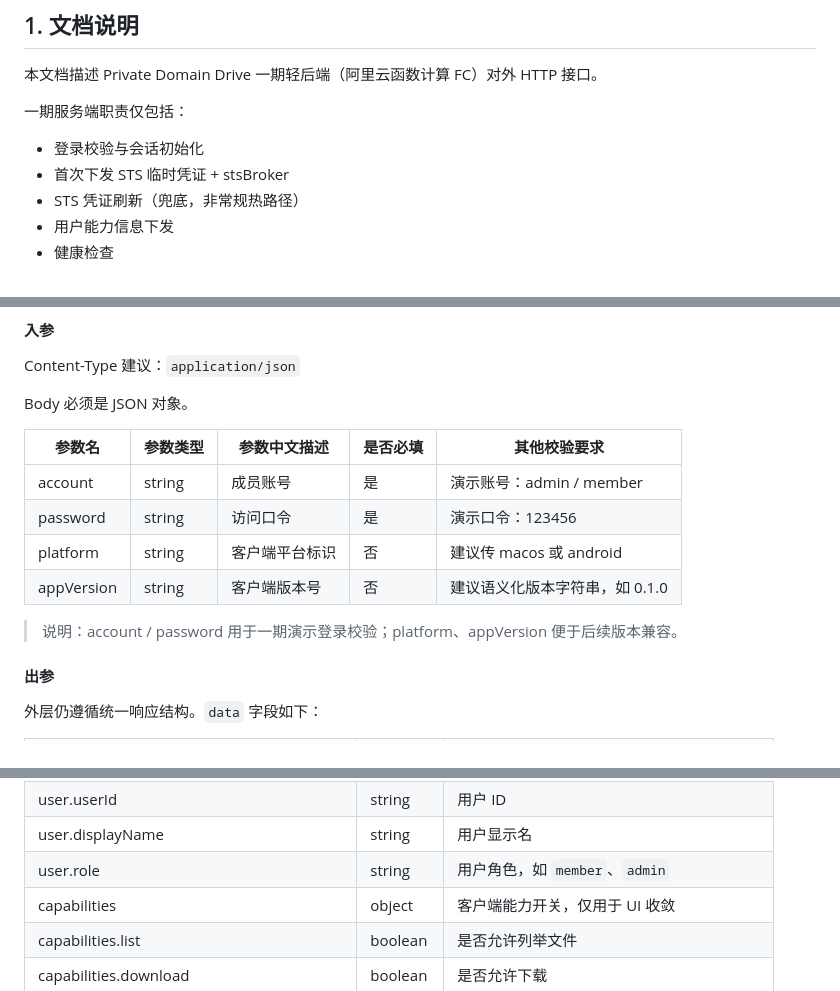
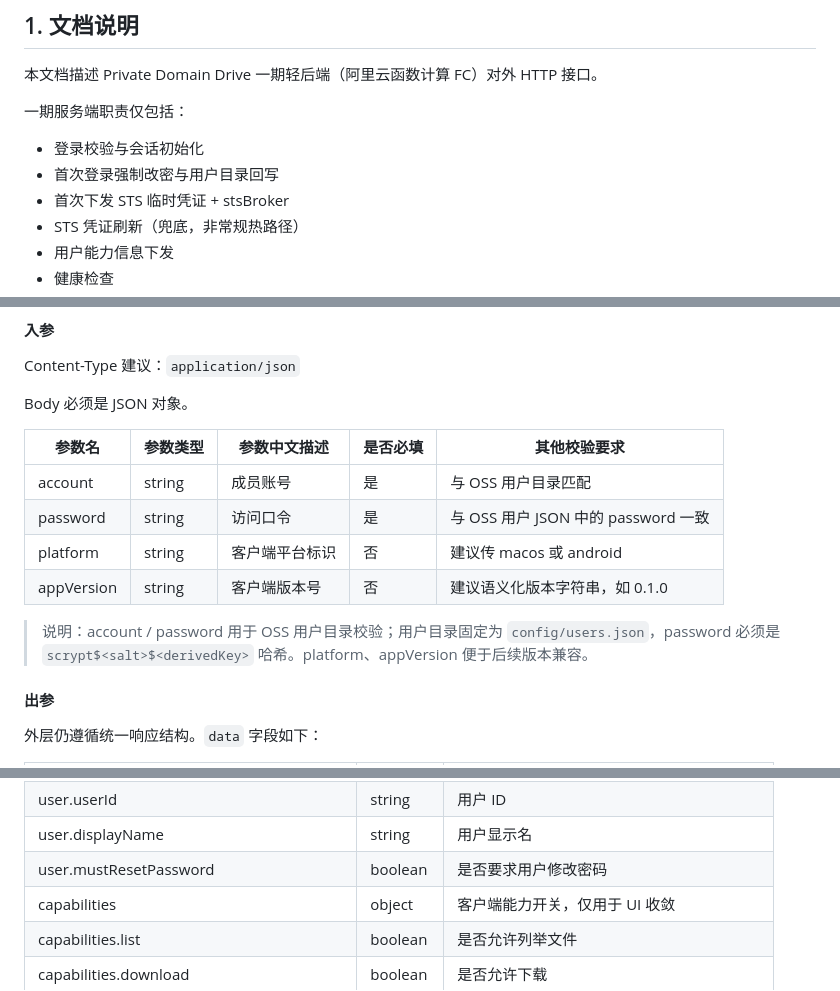
Before and after one commit to littlefisher666/private-domain-drive, a Markdown page: docs/接口.md, 3 parts joined by grey strips. Rendered like a GitHub page.

```diff
--- a/docs/接口.md
+++ b/docs/接口.md
@@ -7,6 +7,7 @@
 一期服务端职责仅包括：
 
 - 登录校验与会话初始化
+- 首次登录强制改密与用户目录回写
 - 首次下发 STS 临时凭证 + stsBroker
 - STS 凭证刷新（兜底，非常规热路径）
 - 用户能力信息下发
@@ -183,12 +184,12 @@ Body 必须是 JSON 对象。
 
 | 参数名 | 参数类型 | 参数中文描述 | 是否必填 | 其他校验要求 |
 | --- | --- | --- | --- | --- |
-| account | string | 成员账号 | 是 | 演示账号：admin / member |
-| password | string | 访问口令 | 是 | 演示口令：123456 |
+| account | string | 成员账号 | 是 | 与 OSS 用户目录匹配 |
+| password | string | 访问口令 | 是 | 与 OSS 用户 JSON 中的 password 一致 |
 | platform | string | 客户端平台标识 | 否 | 建议传 macos 或 android |
 | appVersion | string | 客户端版本号 | 否 | 建议语义化版本字符串，如 0.1.0 |
 
-> 说明：account / password 用于一期演示登录校验；platform、appVersion 便于后续版本兼容。
+> 说明：account / password 用于 OSS 用户目录校验；用户目录固定为 `config/users.json`，password 必须是 `scrypt$<salt>$<derivedKey>` 哈希。platform、appVersion 便于后续版本兼容。
 
 #### 出参
 
@@ -217,7 +218,7 @@ Body 必须是 JSON 对象。
 | user | object | 当前用户信息 |
 | user.userId | string | 用户 ID |
 | user.displayName | string | 用户显示名 |
-| user.role | string | 用户角色，如 `member`、`admin` |
+| user.mustResetPassword | boolean | 是否要求用户修改密码 |
 | capabilities | object | 客户端能力开关，仅用于 UI 收敛 |
 | capabilities.list | boolean | 是否允许列举文件 |
 | capabilities.download | boolean | 是否允许下载 |
```
Also changed, not shown: other parts of docs/接口.md (+20 -87 lines).
